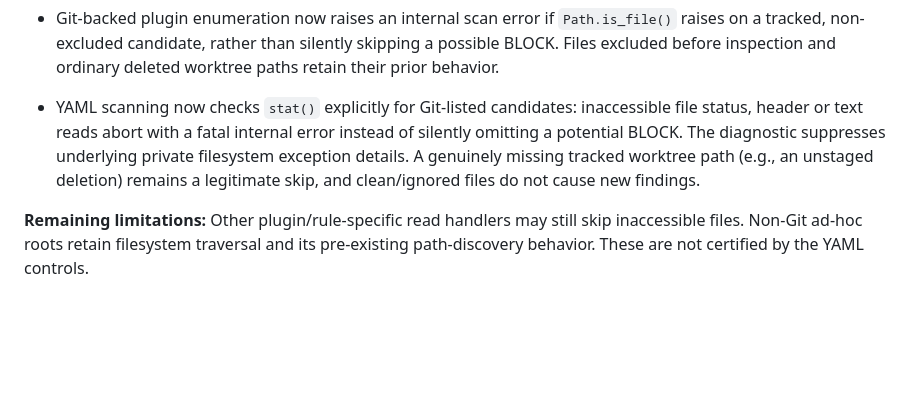
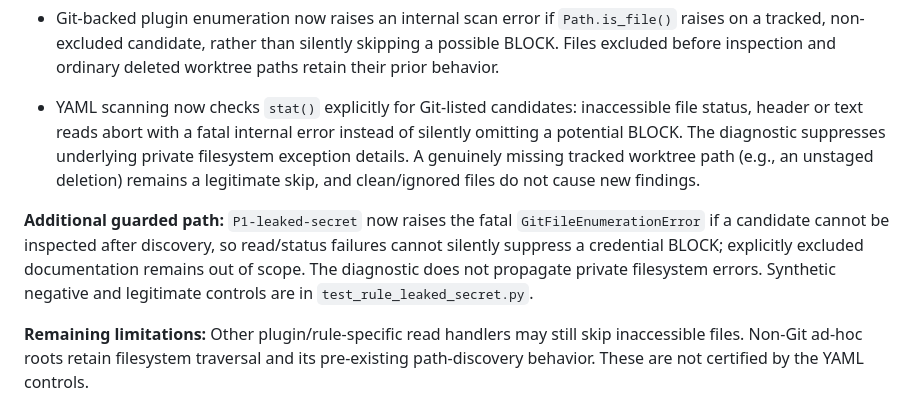
Before and after one commit to mahmood726-cyber/Sentinel, a Markdown page: docs/THREAT_MODEL.md, the part around the change. Rendered like a GitHub page; blank space fills up the shorter version.

Commit message:
docs(threat-model): note secret-rule unreadable-file fail-closed contract

```diff
--- a/docs/THREAT_MODEL.md
+++ b/docs/THREAT_MODEL.md
@@ -180,6 +180,13 @@ insufficient in a hook configured in warn mode.
   missing tracked worktree path (e.g., an unstaged deletion) remains a
   legitimate skip, and clean/ignored files do not cause new findings.
 
+**Additional guarded path:** `P1-leaked-secret` now raises the fatal
+`GitFileEnumerationError` if a candidate cannot be inspected after discovery,
+so read/status failures cannot silently suppress a credential BLOCK; explicitly
+excluded documentation remains out of scope. The diagnostic does not propagate
+private filesystem errors. Synthetic negative and legitimate controls are in
+`test_rule_leaked_secret.py`.
+
 **Remaining limitations:** Other plugin/rule-specific read handlers may
 still skip inaccessible files. Non-Git ad-hoc roots retain filesystem
 traversal and its pre-existing path-discovery behavior. These are not
```
